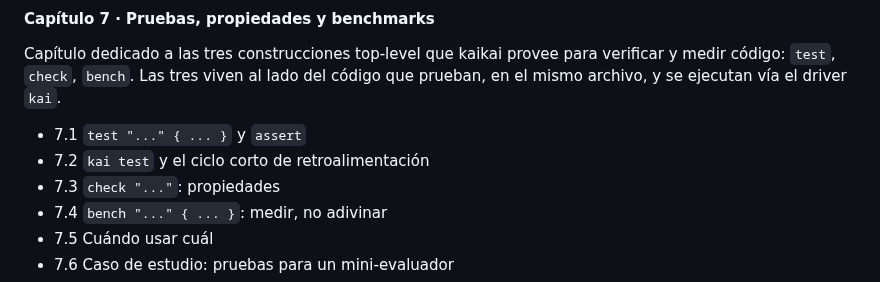
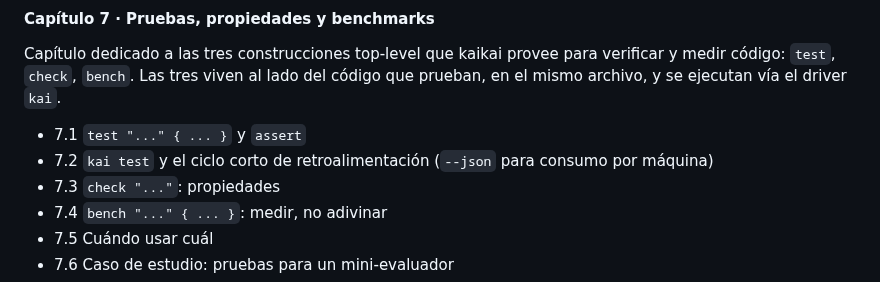
Before and after one commit to kaikailang-org/kaikai-book, a Markdown page: estructura.md, the part around the change. GitHub-like rendering.

```diff
--- a/estructura.md
+++ b/estructura.md
@@ -180,6 +180,7 @@ archivo, y se ejecutan vía el driver `kai`.
 
 - 7.1 `test "..." { ... }` y `assert`
 - 7.2 `kai test` y el ciclo corto de retroalimentación
+       (`--json` para consumo por máquina)
 - 7.3 `check "..."`: propiedades
 - 7.4 `bench "..." { ... }`: medir, no adivinar
 - 7.5 Cuándo usar cuál
```
Also changed, not shown: capitulos/cap07-pruebas.md (+27 -0 lines), chapters/ch07-tests.md (+26 -0 lines).
